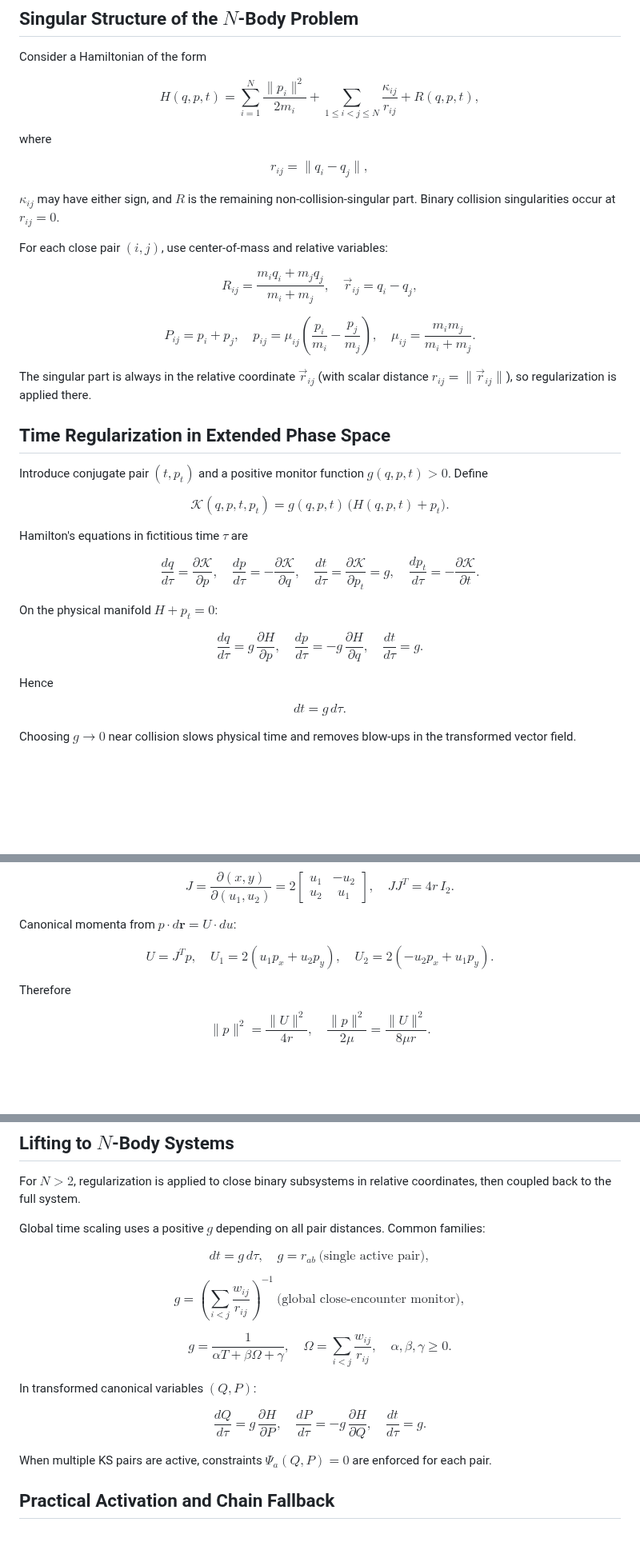
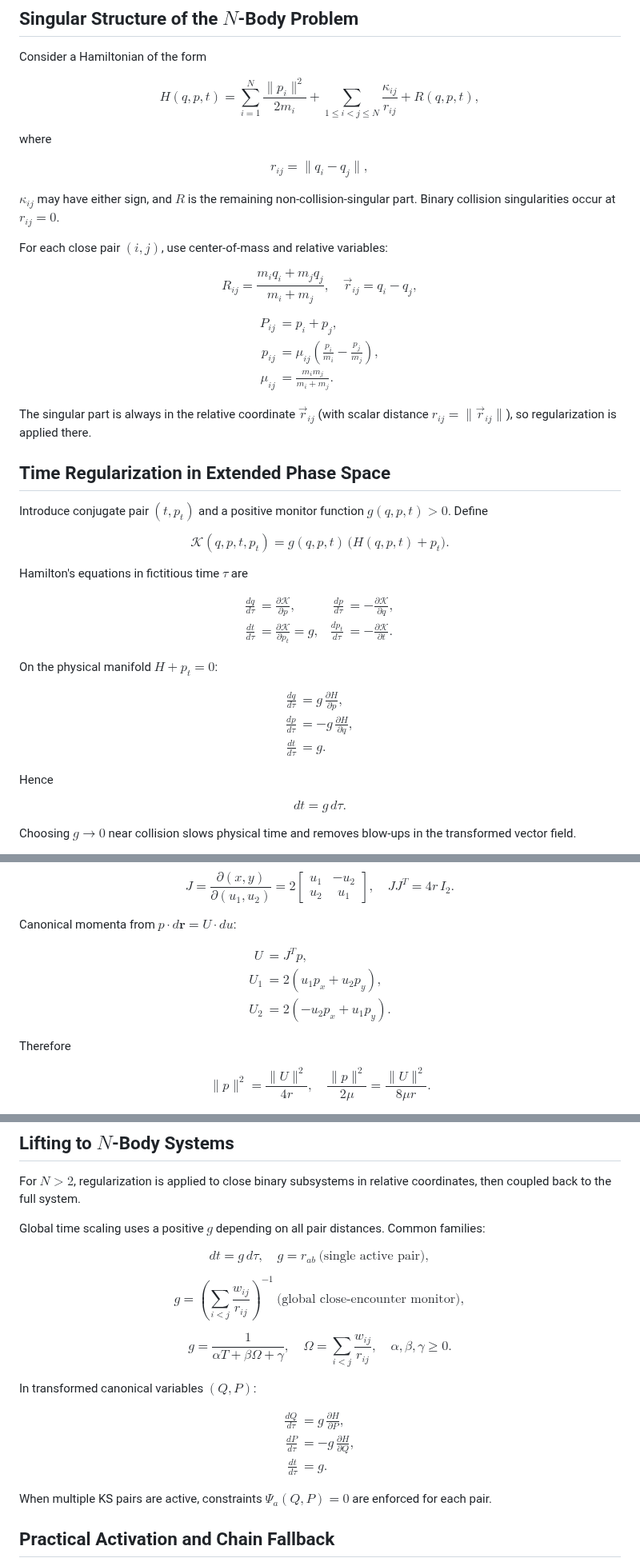
Before and after one commit to WeberElectrodynamics/WeberElectrodynamics.jl, a Markdown page: docs/theory/Regularization.md, 3 parts joined by grey strips. Shown at 80% size. Drawn GitHub-style; blank space fills up the shorter version.

Commit message:
Fix LaTeX formatting in Regularization.md
Replace \lt with standard < in math mode (3 occurrences) and convert
\quad-separated multi-equation blocks to aligned environments for
robust rendering across LaTeX/KaTeX/MathJax processors.

Co-Authored-By: Claude Opus 4.6 <noreply@anthropic.com>

```diff
--- a/docs/theory/Regularization.md
+++ b/docs/theory/Regularization.md
@@ -14,7 +14,7 @@ This document is self-contained and independent of any specific implementation.
 Consider a Hamiltonian of the form
 
 $$
-H(q,p,t)=\sum_{i=1}^N \frac{\|p_i\|^2}{2m_i}+\sum_{1\le i\lt j\le N}\frac{\kappa_{ij}}{r_{ij}}+R(q,p,t),
+H(q,p,t)=\sum_{i=1}^N \frac{\|p_i\|^2}{2m_i}+\sum_{1\le i< j\le N}\frac{\kappa_{ij}}{r_{ij}}+R(q,p,t),
 $$
 
 where
@@ -32,8 +32,11 @@ R_{ij}=\frac{m_i q_i+m_j q_j}{m_i+m_j},\quad \vec{r}_{ij}=q_i-q_j,
 $$
 
 $$
-P_{ij}=p_i+p_j,\quad p_{ij}=\mu_{ij}\left(\frac{p_i}{m_i}-\frac{p_j}{m_j}\right),\quad
-\mu_{ij}=\frac{m_i m_j}{m_i+m_j}.
+\begin{aligned}
+P_{ij}&=p_i+p_j, \\
+p_{ij}&=\mu_{ij}\left(\frac{p_i}{m_i}-\frac{p_j}{m_j}\right), \\
+\mu_{ij}&=\frac{m_i m_j}{m_i+m_j}.
+\end{aligned}
 $$
 
 The singular part is always in the relative coordinate $\vec{r}_{ij}$ (with scalar distance $r_{ij} = \|\vec{r}_{ij}\|$), so regularization is applied there.
@@ -49,18 +52,22 @@ $$
 Hamilton's equations in fictitious time $\tau$ are
 
 $$
-\frac{dq}{d\tau}=\frac{\partial \mathcal{K}}{\partial p},\quad
-\frac{dp}{d\tau}=-\frac{\partial \mathcal{K}}{\partial q},\quad
-\frac{dt}{d\tau}=\frac{\partial \mathcal{K}}{\partial p_t}=g,\quad
-\frac{dp_t}{d\tau}=-\frac{\partial \mathcal{K}}{\partial t}.
+\begin{aligned}
+\frac{dq}{d\tau}&=\frac{\partial \mathcal{K}}{\partial p}, &
+\frac{dp}{d\tau}&=-\frac{\partial \mathcal{K}}{\partial q}, \\
+\frac{dt}{d\tau}&=\frac{\partial \mathcal{K}}{\partial p_t}=g, &
+\frac{dp_t}{d\tau}&=-\frac{\partial \mathcal{K}}{\partial t}.
+\end{aligned}
 $$
 
 On the physical manifold $H+p_t=0$:
 
 $$
-\frac{dq}{d\tau}=g\,\frac{\partial H}{\partial p},\quad
-\frac{dp}{d\tau}=-g\,\frac{\partial H}{\partial q},\quad
-\frac{dt}{d\tau}=g.
+\begin{aligned}
+\frac{dq}{d\tau}&=g\,\frac{\partial H}{\partial p}, \\
+\frac{dp}{d\tau}&=-g\,\frac{\partial H}{\partial q}, \\
+\frac{dt}{d\tau}&=g.
+\end{aligned}
 $$
 
 Hence
@@ -135,9 +142,11 @@ $$
 Canonical momenta from $p\cdot d\mathbf{r}=U\cdot du$:
 
 $$
-U=J^T p,\quad
-U_1=2(u_1p_x+u_2p_y),\quad
-U_2=2(-u_2p_x+u_1p_y).
+\begin{aligned}
+U&=J^T p, \\
+U_1&=2(u_1p_x+u_2p_y), \\
+U_2&=2(-u_2p_x+u_1p_y).
+\end{aligned}
 $$
 
 Therefore
@@ -224,21 +233,23 @@ g=r_{ab}\ \text{(single active pair)},
 $$
 
 $$
-g=\left(\sum_{i\lt j}\frac{w_{ij}}{r_{ij}}\right)^{-1}\ \text{(global close-encounter monitor)},
+g=\left(\sum_{i< j}\frac{w_{ij}}{r_{ij}}\right)^{-1}\ \text{(global close-encounter monitor)},
 $$
 
 $$
 g=\frac{1}{\alpha T+\beta\Omega+\gamma},\quad
-\Omega=\sum_{i\lt j}\frac{w_{ij}}{r_{ij}},\quad
+\Omega=\sum_{i< j}\frac{w_{ij}}{r_{ij}},\quad
 \alpha,\beta,\gamma\ge 0.
 $$
 
 In transformed canonical variables $(Q,P)$:
 
 $$
-\frac{dQ}{d\tau}=g\,\frac{\partial H}{\partial P},\quad
-\frac{dP}{d\tau}=-g\,\frac{\partial H}{\partial Q},\quad
-\frac{dt}{d\tau}=g.
+\begin{aligned}
+\frac{dQ}{d\tau}&=g\,\frac{\partial H}{\partial P}, \\
+\frac{dP}{d\tau}&=-g\,\frac{\partial H}{\partial Q}, \\
+\frac{dt}{d\tau}&=g.
+\end{aligned}
 $$
 
 When multiple KS pairs are active, constraints $\Psi_a(Q,P)=0$ are enforced for each pair.
```
